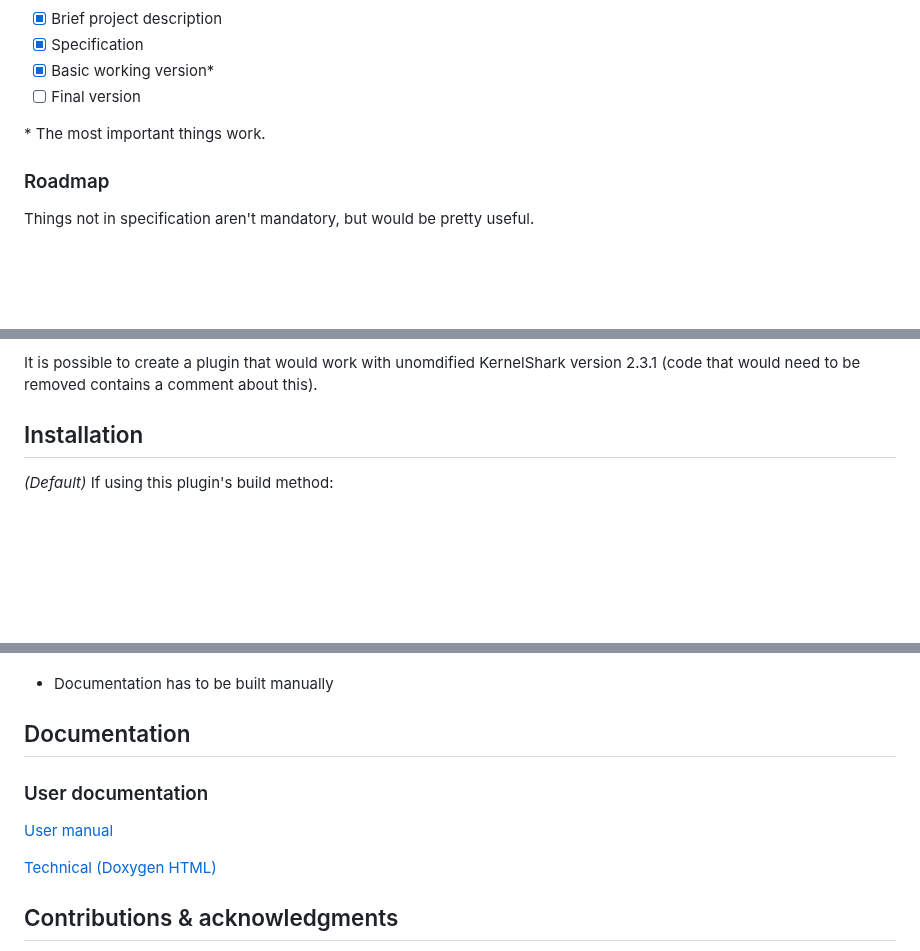
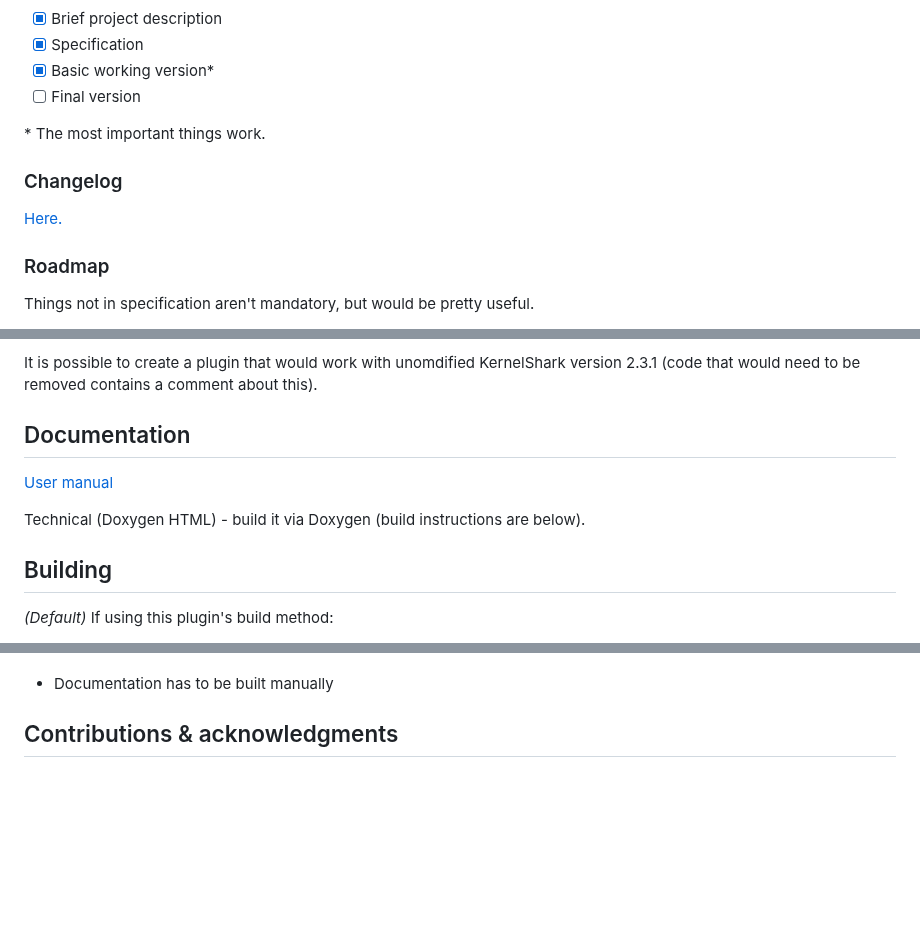
Before and after one commit to DJSeb/kernel-shark-sebanek-gh-mirror, a Markdown page: README.md, 3 parts joined by grey strips. Drawn GitHub-style; blank space fills up the shorter version.

Commit message:
Technical documentation added

```diff
--- a/README.md
+++ b/README.md
@@ -37,6 +37,9 @@ Making documentation.
 
 \* The most important things work.
 
+### Changelog
+[Here.](./CHANGELOG.md)
+
 ### Roadmap
 
 Things not in specification aren't mandatory, but would be pretty useful.
@@ -69,7 +72,13 @@ It is possible to create a plugin that would work with unomdified
 KernelShark version 2.3.1 (code that would need to be removed
 contains a comment about this).
 
-## Installation
+## Documentation
+
+[User manual](./Stacklook/doc/user/Manual.md)
+
+Technical (Doxygen HTML) - build it via Doxygen (build instructions are below).
+
+## Building
 
 *(Default)* If using this plugin's build method:
 
@@ -94,15 +103,6 @@ If using KernelShark build method:
 4) Start KernelShark (plugins built this way will be loaded automatically).
 - Documentation has to be built manually
 
-
-## Documentation
-
-### User documentation
-
-[User manual](./Stacklook/doc/user/Manual.md)
-
-[Technical (Doxygen HTML)](./Stacklook/doc/technical/html/index.html)
-
 ## Contributions & acknowledgments
 
 **Yordan Karadzhov** - maintains KernelShark, author (me) took inspiration from his examples and plugins
```
